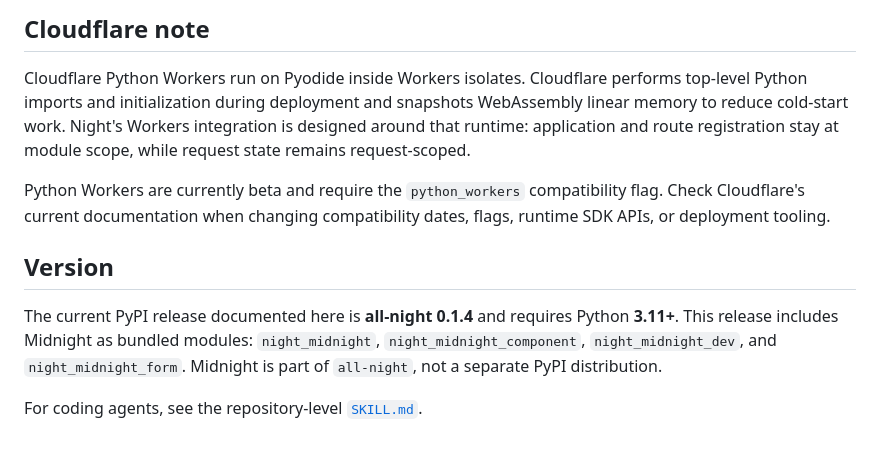
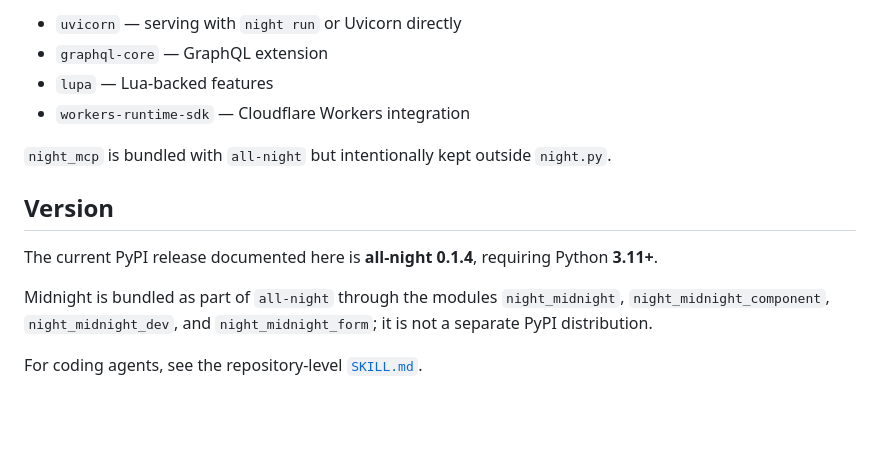
Before and after one commit to 22552/all-night, a Markdown page: docs/README.md, the part around one of its changes. GitHub-like rendering; blank space fills up the shorter version.

```diff
--- a/docs/README.md
+++ b/docs/README.md
@@ -48,12 +140,15 @@ The portable Web path keeps transport-specific work outside that routing core. N
 
-## Cloudflare note
+- `uvicorn` — serving with `night run` or Uvicorn directly
+- `graphql-core` — GraphQL extension
+- `lupa` — Lua-backed features
+- `workers-runtime-sdk` — Cloudflare Workers integration
 
-Cloudflare Python Workers run on Pyodide inside Workers isolates. Cloudflare performs top-level Python imports and initialization during deployment and snapshots WebAssembly linear memory to reduce cold-start work. Night's Workers integration is designed around that runtime: application and route registration stay at module scope, while request state remains request-scoped.
-
-Python Workers are currently beta and require the `python_workers` compatibility flag. Check Cloudflare's current documentation when changing compatibility dates, flags, runtime SDK APIs, or deployment tooling.
+`night_mcp` is bundled with `all-night` but intentionally kept outside `night.py`.
 
 ## Version
 
-The current PyPI release documented here is **all-night 0.1.4** and requires Python **3.11+**. This release includes Midnight as bundled modules: `night_midnight`, `night_midnight_component`, `night_midnight_dev`, and `night_midnight_form`. Midnight is part of `all-night`, not a separate PyPI distribution.
+The current PyPI release documented here is **all-night 0.1.4**, requiring Python **3.11+**.
+
+Midnight is bundled as part of `all-night` through the modules `night_midnight`, `night_midnight_component`, `night_midnight_dev`, and `night_midnight_form`; it is not a separate PyPI distribution.
 
 For coding agents, see the repository-level [`SKILL.md`](../SKILL.md).
```
Also changed, not shown: other parts of docs/README.md (+117 -25 lines).
